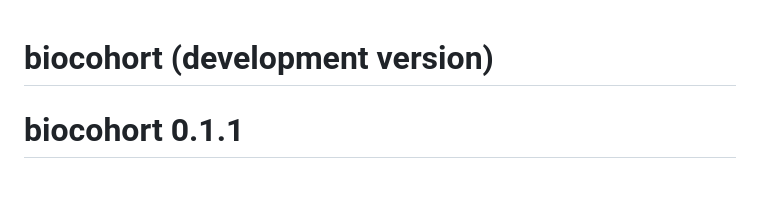
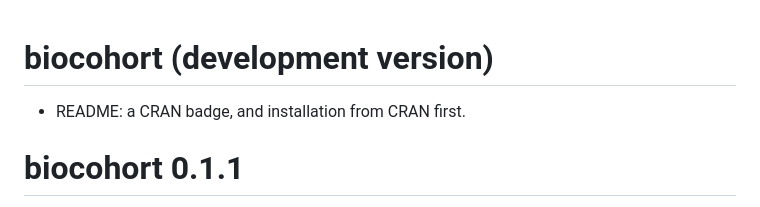
Before and after one commit to samuelbharti/biocohort, a Markdown page: pkg-r/NEWS.md, the part around the change. Drawn GitHub-style; blank space fills up the shorter version.

```diff
--- a/pkg-r/NEWS.md
+++ b/pkg-r/NEWS.md
@@ -1,4 +1,6 @@
 # biocohort (development version)
+
+- README: a CRAN badge, and installation from CRAN first.
 
 # biocohort 0.1.1
 
```
Also changed, not shown: README.md (+9 -2 lines), pkg-r/README.md (+10 -1 lines).
